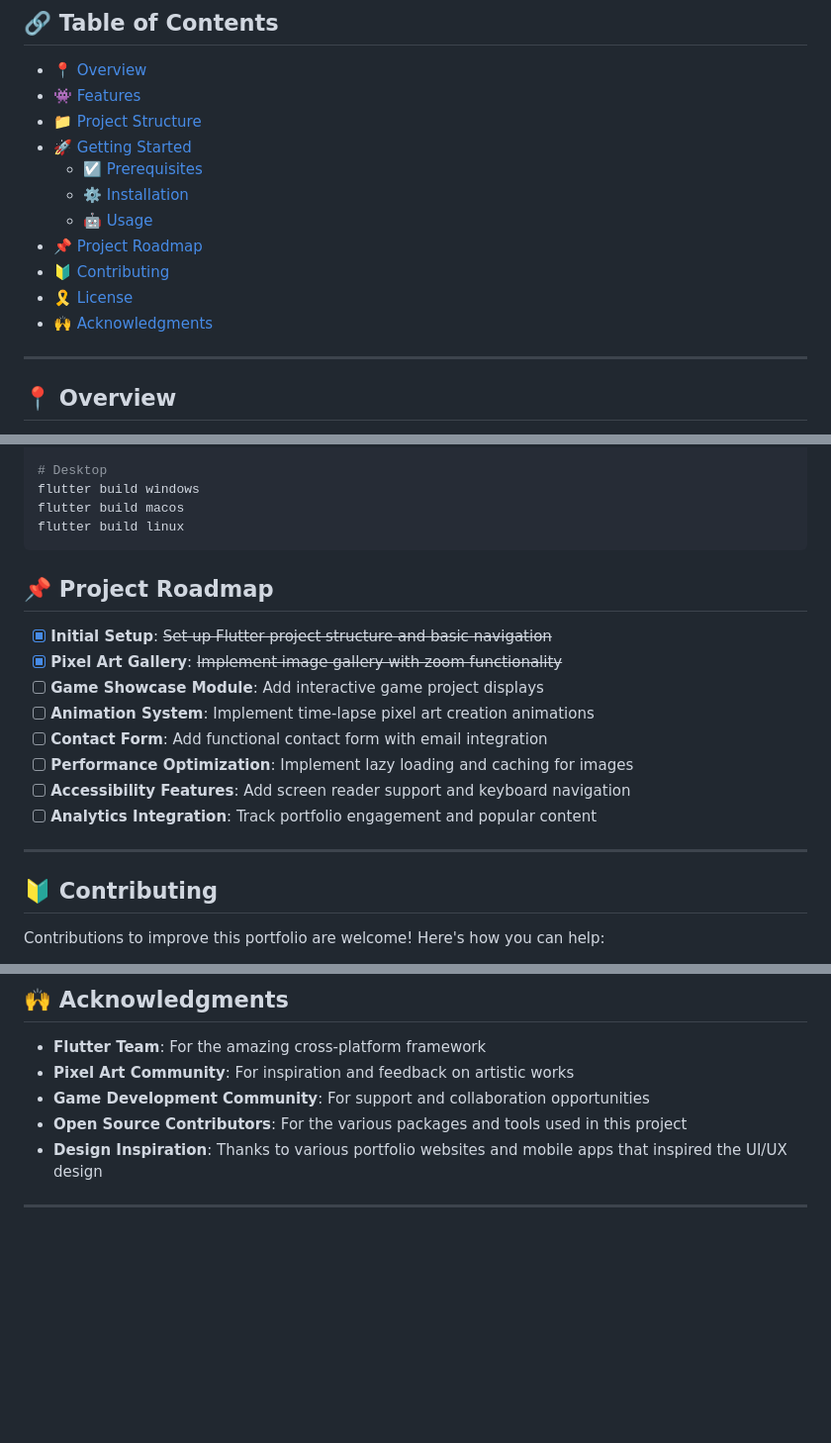
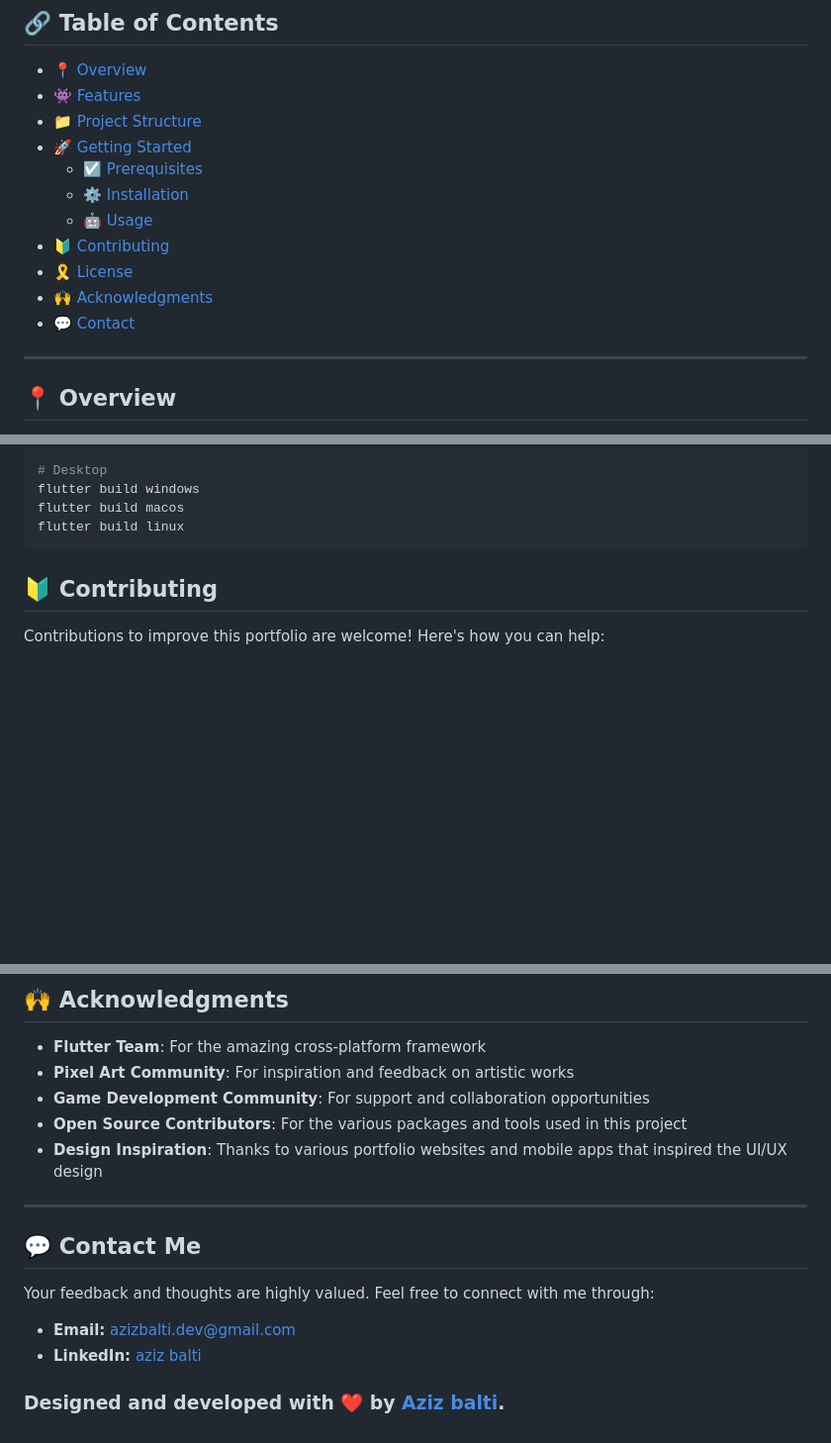
Before and after one commit to azizbalti82/portfolio-pixel-artist-game-developer-flutter-aziz, a Markdown page: README.md, 3 parts joined by grey strips. Shown: that part at 99% size. Rendered like a GitHub page; blank space fills up the shorter version.

````diff
--- a/README.md
+++ b/README.md
@@ -11,10 +10,10 @@
   - [☑️ Prerequisites](#-prerequisites)
   - [⚙️ Installation](#-installation)
   - [🤖 Usage](#-usage)
-- [📌 Project Roadmap](#-project-roadmap)
 - [🔰 Contributing](#-contributing)
 - [🎗 License](#-license)
 - [🙌 Acknowledgments](#-acknowledgments)
+- [💬 Contact](#-acknowledgments)
 
 ---
 
@@ -137,20 +136,6 @@ flutter build macos
 flutter build linux
 ```
 
-
-## 📌 Project Roadmap
-
-- [x] **Initial Setup**: ~~Set up Flutter project structure and basic navigation~~
-- [x] **Pixel Art Gallery**: ~~Implement image gallery with zoom functionality~~
-- [ ] **Game Showcase Module**: Add interactive game project displays
-- [ ] **Animation System**: Implement time-lapse pixel art creation animations
-- [ ] **Contact Form**: Add functional contact form with email integration
-- [ ] **Performance Optimization**: Implement lazy loading and caching for images
-- [ ] **Accessibility Features**: Add screen reader support and keyboard navigation
-- [ ] **Analytics Integration**: Track portfolio engagement and popular content
-
----
-
 ## 🔰 Contributing
 
 Contributions to improve this portfolio are welcome! Here's how you can help:
@@ -174,4 +159,14 @@ This project is licensed under the MIT License. See the [LICENSE](LICENSE) file
 - **Open Source Contributors**: For the various packages and tools used in this project
 - **Design Inspiration**: Thanks to various portfolio websites and mobile apps that inspired the UI/UX design
 
-----
+---
+
+## 💬 Contact Me
+
+Your feedback and thoughts are highly valued. Feel free to connect with me through:
+
+- **Email:** azizbalti.dev@gmail.com
+- **LinkedIn:** [aziz balti](https://www.linkedin.com/in/aziz-balti/)
+
+
+### Designed and developed with ❤️ by [Aziz balti](https://azizbalti.netlify.app/).
````
Also changed, not shown: other parts of README.md (+1 -2 lines).
